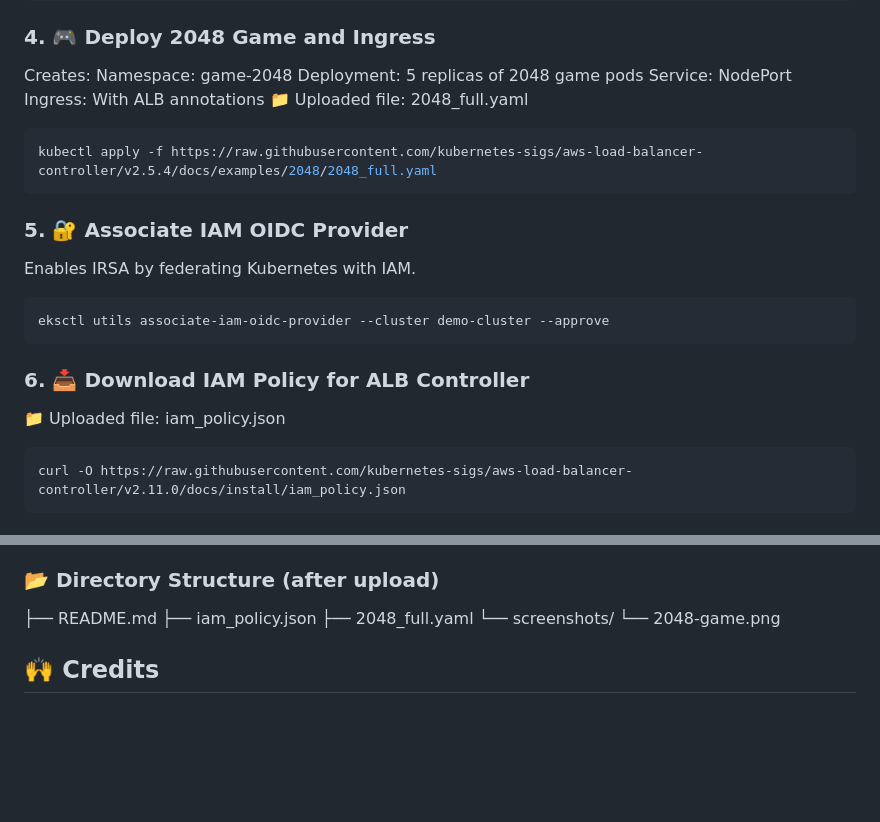
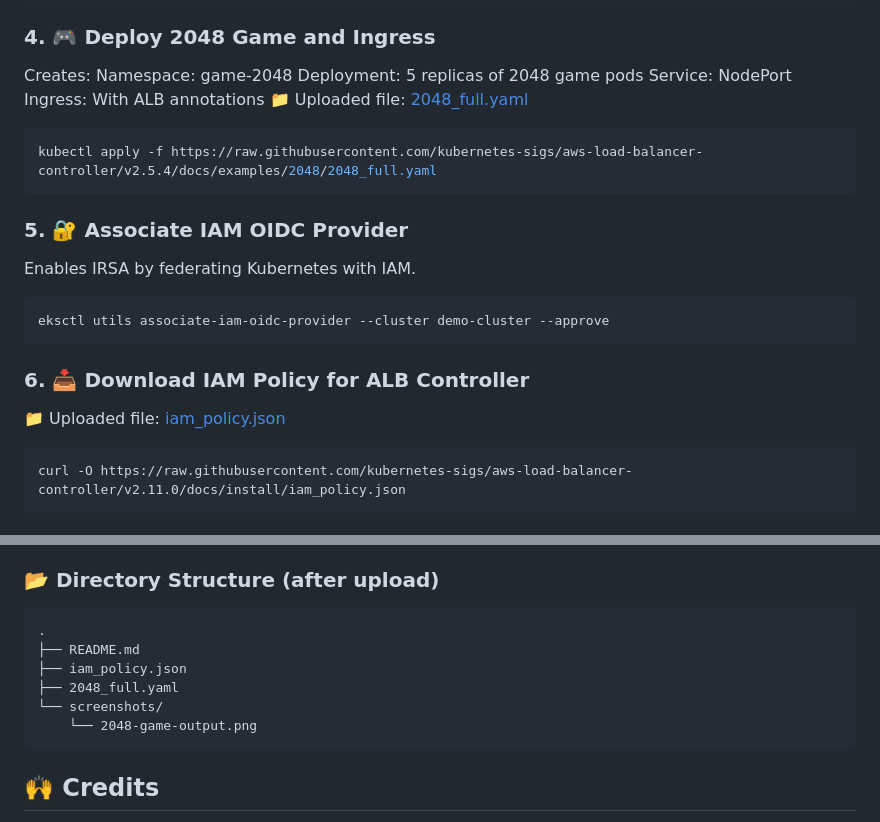
Before and after one commit to Swapnil31Ingale/DevOps_Learning, a Markdown page: Kubernetes/game-2048/README.md, 2 parts joined by grey strips. Rendered like a GitHub page; blank space fills up the shorter version.

````diff
--- a/Kubernetes/game-2048/README.md
+++ b/Kubernetes/game-2048/README.md
@@ -41,7 +41,7 @@ Namespace: game-2048
 Deployment: 5 replicas of 2048 game pods
 Service: NodePort
 Ingress: With ALB annotations
-📁 Uploaded file: 2048_full.yaml
+📁 Uploaded file: [2048_full.yaml](./2048_full.yaml)
 ```bash
 kubectl apply -f https://raw.githubusercontent.com/kubernetes-sigs/aws-load-balancer-controller/v2.5.4/docs/examples/2048/2048_full.yaml
 ```
@@ -53,7 +53,7 @@ eksctl utils associate-iam-oidc-provider --cluster demo-cluster --approve
 ```
 
 ### 6. 📥 Download IAM Policy for ALB Controller
-📁 Uploaded file: iam_policy.json
+📁 Uploaded file: [iam_policy.json](./iam_policy.json)
 ```bash
 curl -O https://raw.githubusercontent.com/kubernetes-sigs/aws-load-balancer-controller/v2.11.0/docs/install/iam_policy.json
 ```
@@ -178,11 +159,13 @@ Helm Docs
 
 ### 📂 Directory Structure (after upload)
-
+```
+.
 ├── README.md
 ├── iam_policy.json
 ├── 2048_full.yaml
 └── screenshots/
-    └── 2048-game.png
+    └── 2048-game-output.png
+```
 
 ## 🙌 Credits
 
````
Also changed, not shown: other parts of Kubernetes/game-2048/README.md (+6 -25 lines).
